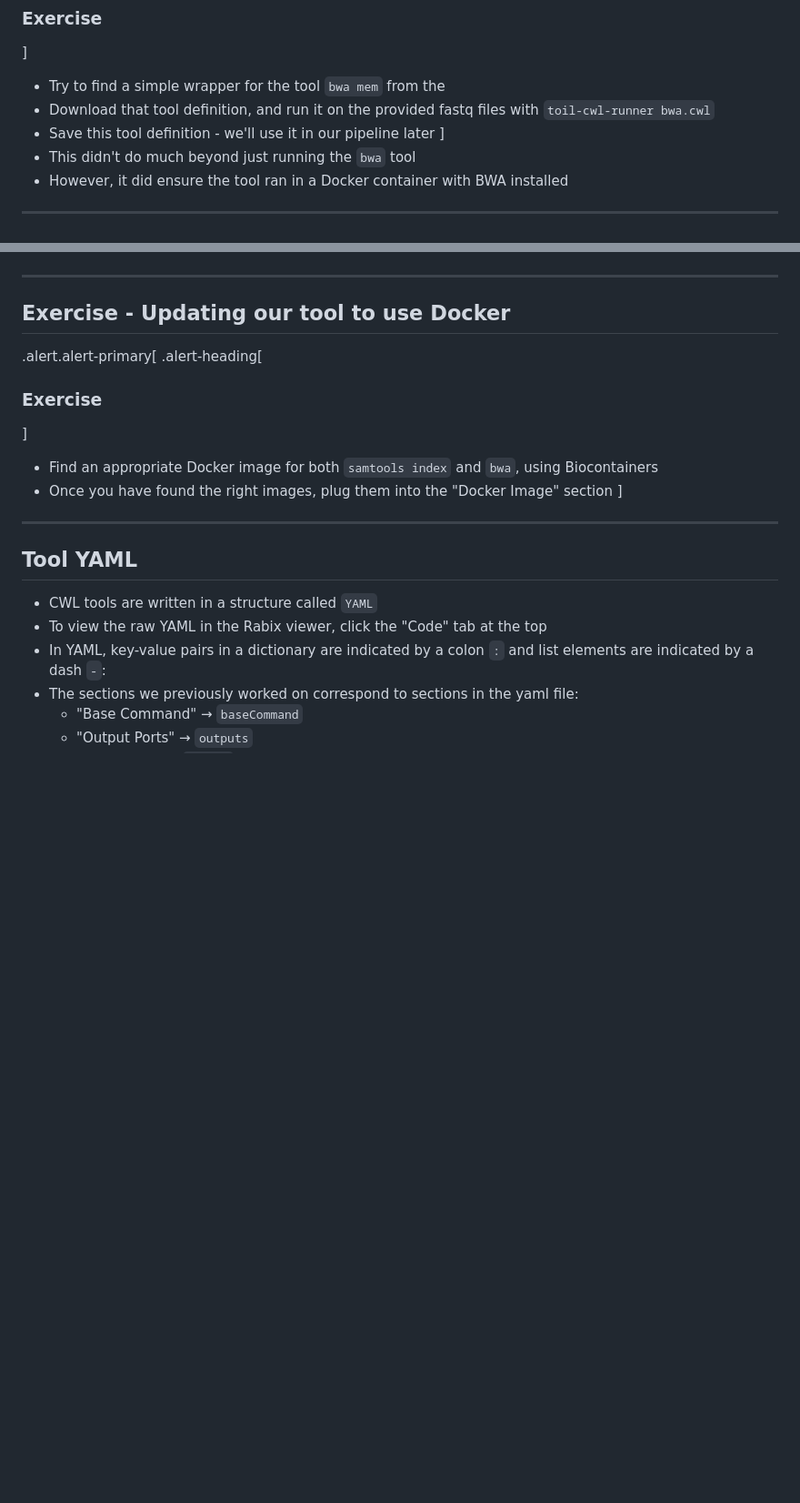
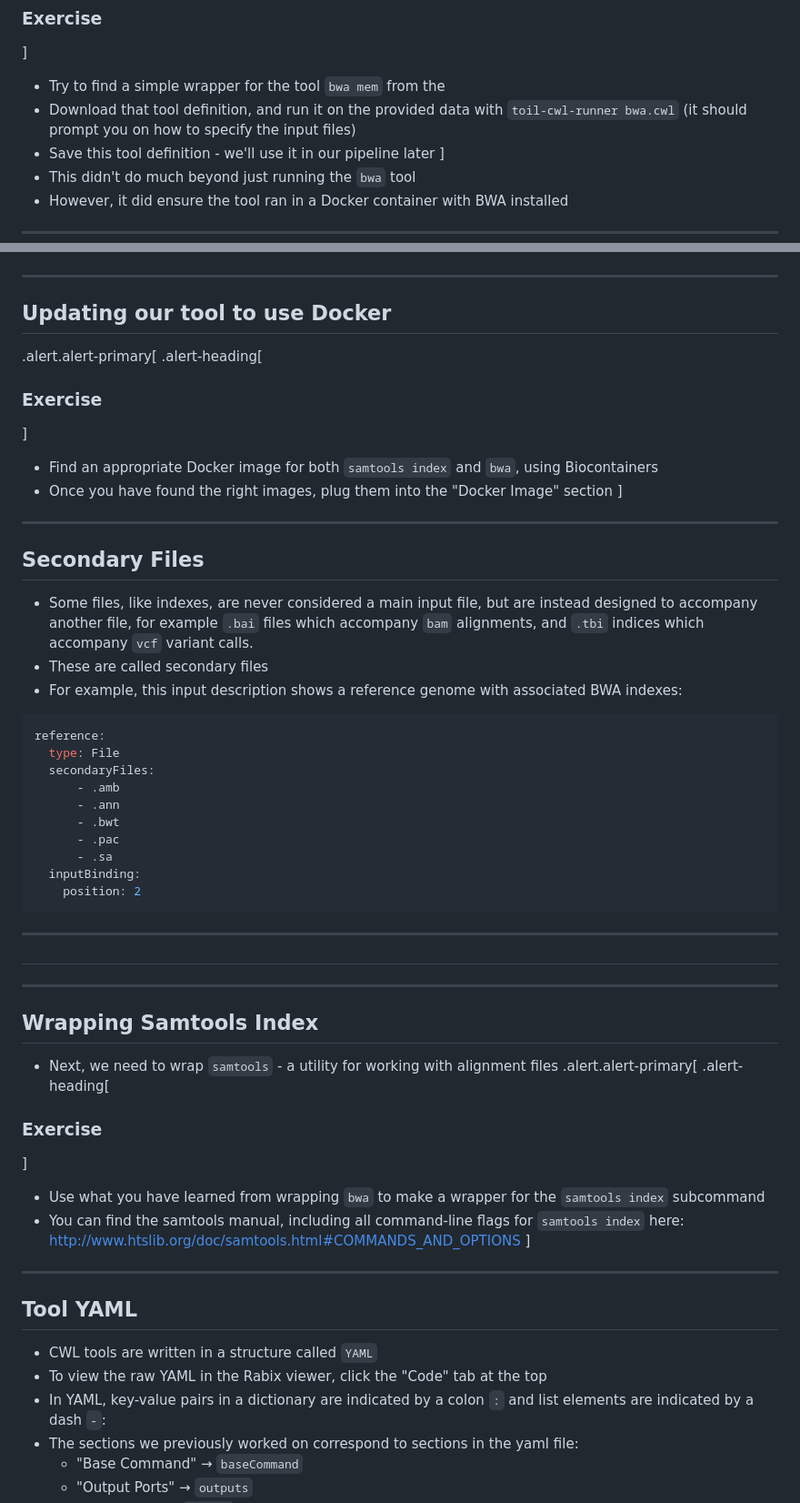
Before and after one commit to TMiguelT/CwlWorkshop, a Markdown page: slides.md, 2 parts joined by grey strips. Shown: that part at 91% size. Drawn GitHub-style; blank space fills up the shorter version.

````diff
--- a/slides.md
+++ b/slides.md
@@ -80,7 +80,8 @@ There are a few useful sources of CWL tool definitions:
 ### Exercise
 ]
 * Try to find a simple wrapper for the tool `bwa mem` from the
-* Download that tool definition, and run it on the provided fastq files with `toil-cwl-runner bwa.cwl`
+* Download that tool definition, and run it on the provided data with `toil-cwl-runner bwa.cwl` (it should prompt you
+    on how to specify the input files)
 * Save this tool definition - we'll use it in our pipeline later
 ]
 * This didn't do much beyond just running the `bwa` tool
@@ -158,13 +158,45 @@ Follow along with the instructions to make a tool wrapper for `samtools sort`
     ![](docker_container_section.png)
 
 ---
-## Exercise - Updating our tool to use Docker
+## Updating our tool to use Docker
 .alert.alert-primary[
 .alert-heading[
 ### Exercise
 ]
 * Find an appropriate Docker image for both `samtools index` and `bwa`, using Biocontainers
 * Once you have found the right images, plug them into the "Docker Image" section
+]
+---
+## Secondary Files
+
+* Some files, like indexes, are never considered a main input file, but are instead designed to accompany another file,
+for example `.bai` files which accompany `bam` alignments, and `.tbi` indices which accompany `vcf` variant calls.
+* These are called secondary files
+* For example, this input description shows a reference genome with associated BWA indexes:
+```yaml
+reference:
+  type: File
+  secondaryFiles:
+      - .amb
+      - .ann
+      - .bwt
+      - .pac
+      - .sa
+  inputBinding:
+    position: 2
+```
+---
+##
+---
+## Wrapping Samtools Index
+
+* Next, we need to wrap `samtools` - a utility for working with alignment files
+.alert.alert-primary[
+.alert-heading[
+### Exercise
+]
+* Use what you have learned from wrapping `bwa` to make a wrapper for the `samtools index` subcommand
+* You can find the samtools manual, including all command-line flags for `samtools index` here: <http://www.htslib.org/doc/samtools.html#COMMANDS_AND_OPTIONS>
 ]
 ---
 ## Tool YAML
````
Also changed, not shown: other parts of slides.md (+13 -14 lines), rabix_samtools_base.png (added), rabix_samtools_inputs.png (added), rabix_samtools_name.png (added), rabix_samtools_other.png (added), rabix_samtools_outputs.png (added), 3 other files.
